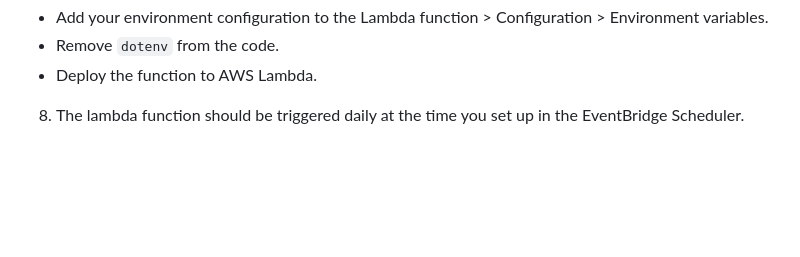
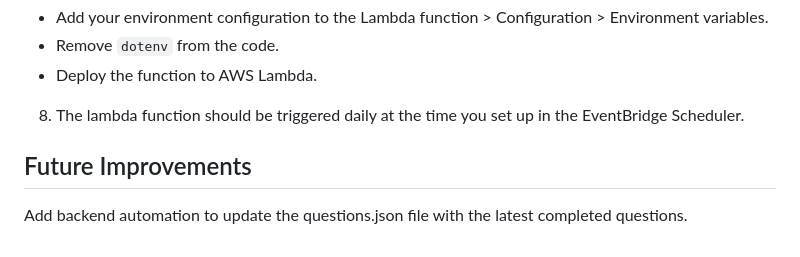
Before and after one commit to ychen-207523/leetcode-grinder, a Markdown page: README.md, the part around the change. Drawn GitHub-style; blank space fills up the shorter version.

```diff
--- a/README.md
+++ b/README.md
@@ -131,3 +131,6 @@ python -m unittest test.test_send_LeetCode_daily_review
  - Deploy the function to AWS Lambda.
 
 8. The lambda function should be triggered daily at the time you set up in the EventBridge Scheduler.
+
+## Future Improvements
+Add backend automation to update the questions.json file with the latest completed questions.
```
